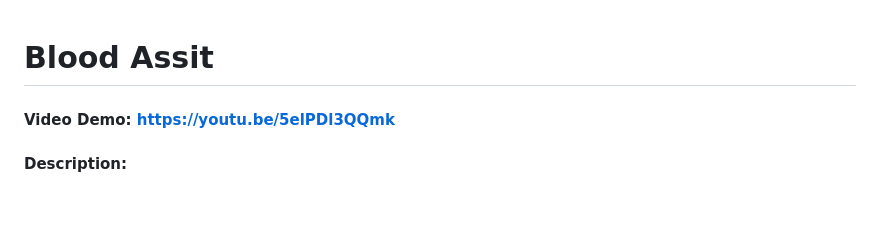
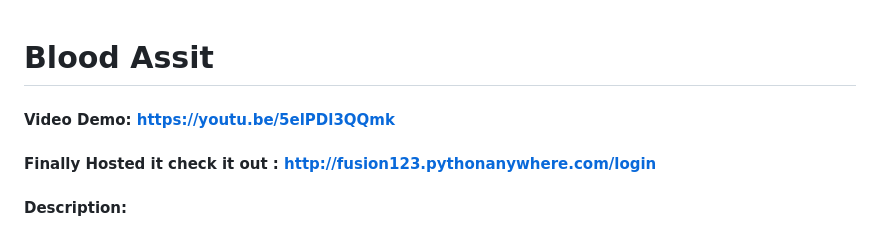
Before and after one commit to suraj-fusion/BloodAssit, a Markdown page: README.md, the part around the change. Rendered like a GitHub page; blank space fills up the shorter version.

```diff
--- a/README.md
+++ b/README.md
@@ -1,5 +1,6 @@
 # Blood Assit
 #### Video Demo:  <https://youtu.be/5elPDl3QQmk>
+#### Finally Hosted it check it out : http://fusion123.pythonanywhere.com/login
 #### Description:
 Hello World,This is BloodAssit, My final Project for CS50x.During my first year of college I joined a blood donation NGO that helps people connect with blood donors.So by drawing some inspiration from that I decided to create my own e blood bank ,BloodAssit.
 
```
